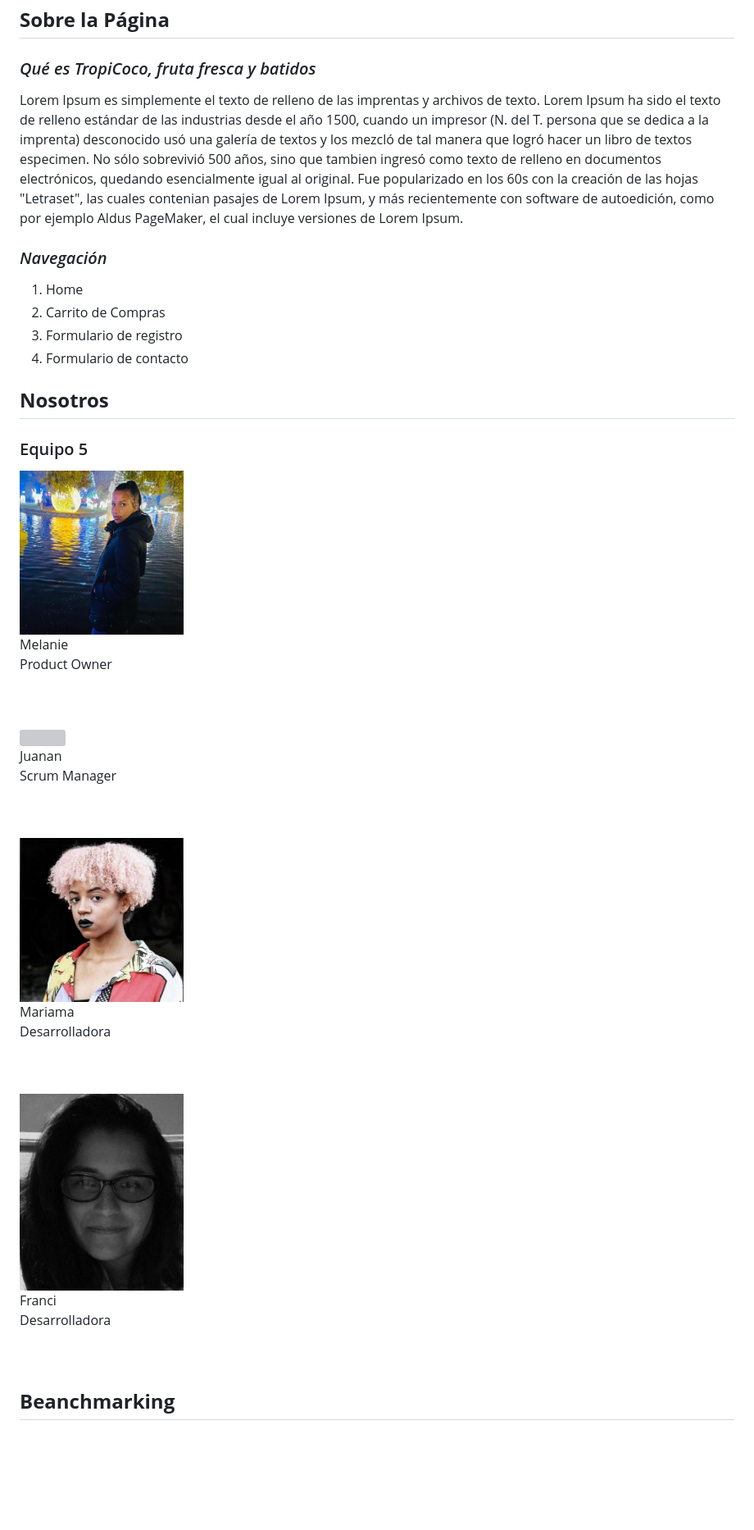
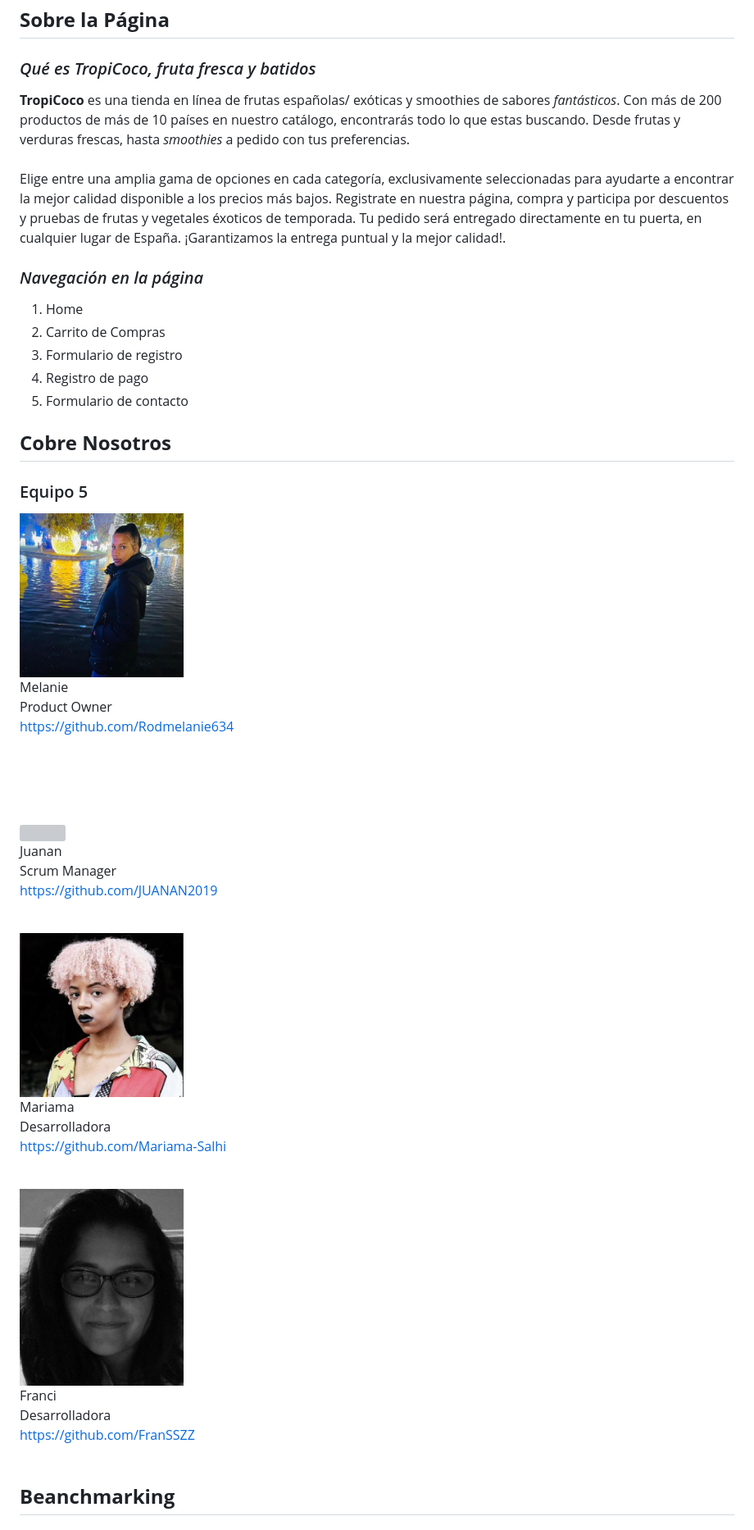
Before and after one commit to FranSSZZ/tropicoco, a Markdown page: README.md, the part around one of its changes. Shown at 82% size. GitHub-like rendering; blank space fills up the shorter version; grey boxes are pictures that could not be loaded.

```diff
--- a/README.md
+++ b/README.md
@@ -16,39 +16,48 @@ Página principal<br>
 ## **Sobre la Página**
 
 ### _Qué es TropiCoco, fruta fresca y batidos_<br>
-Lorem Ipsum es simplemente el texto de relleno de las imprentas y archivos de texto. Lorem Ipsum ha sido el texto de relleno estándar de las industrias desde el año 1500, cuando un impresor (N. del T. persona que se dedica a la imprenta) desconocido usó una galería de textos y los mezcló de tal manera que logró hacer un libro de textos especimen. No sólo sobrevivió 500 años, sino que tambien ingresó como texto de relleno en documentos electrónicos, quedando esencialmente igual al original. Fue popularizado en los 60s con la creación de las hojas "Letraset", las cuales contenian pasajes de Lorem Ipsum, y más recientemente con software de autoedición, como por ejemplo Aldus PageMaker, el cual incluye versiones de Lorem Ipsum.<br>
+**TropiCoco** es una tienda en línea de frutas españolas/ exóticas y smoothies de sabores _fantásticos_. Con más de 200 productos de más de 10 países en nuestro catálogo, encontrarás todo lo que estas buscando. Desde frutas y verduras frescas,  hasta _smoothies_ a pedido con tus preferencias.<br><br>
+Elige entre una amplia gama de opciones en cada categoría, exclusivamente seleccionadas para ayudarte a encontrar la mejor calidad disponible a los precios más bajos. Registrate en nuestra página, compra y participa por descuentos y pruebas de frutas y vegetales éxoticos de temporada. Tu pedido será entregado directamente en tu puerta, en cualquier lugar de España.
+¡Garantizamos la entrega puntual y la mejor calidad!.<br>
 
-### _Navegación_<br>
+### _Navegación en la página_<br>
 1. Home<br>
 2. Carrito de Compras<br>
 3. Formulario de registro<br>
-4. Formulario de contacto<br>
+4. Registro de pago<br>
+5. Formulario de contacto<br>
 
-## **Nosotros**
+## **Cobre Nosotros**
 ### Equipo 5
 
 <img src="https://github.com/FranSSZZ/tropicoco/blob/main/imgReadme/Melanie.jpeg" width="200" height="200">
 
 Melanie<br>
 Product Owner<br>
+https://github.com/Rodmelanie634
+<br><br>
+
 <br><br>
 
 <img src="https://github.com/FranSSZZ/tropicoco/blob/main/imgReadme/Juanan.jpg" width="200" height="200">
 
 Juanan<br>
 Scrum Manager<br>
+https://github.com/JUANAN2019
 <br><br>
 
 <img src="https://github.com/FranSSZZ/tropicoco/blob/main/imgReadme/Mariama.jpeg" width="200" height="200">
 
 Mariama<br>
 Desarrolladora<br>
+https://github.com/Mariama-Salhi
 <br><br>
 
 <img src="https://github.com/FranSSZZ/tropicoco/blob/main/imgReadme/Franci.jpg" width="200" height="200">
 
 Franci<br>
 Desarrolladora<br>
+https://github.com/FranSSZZ
 <br><br>
 
 ## **Beanchmarking**
```
Also changed, not shown: other parts of README.md (+32 -4 lines).
